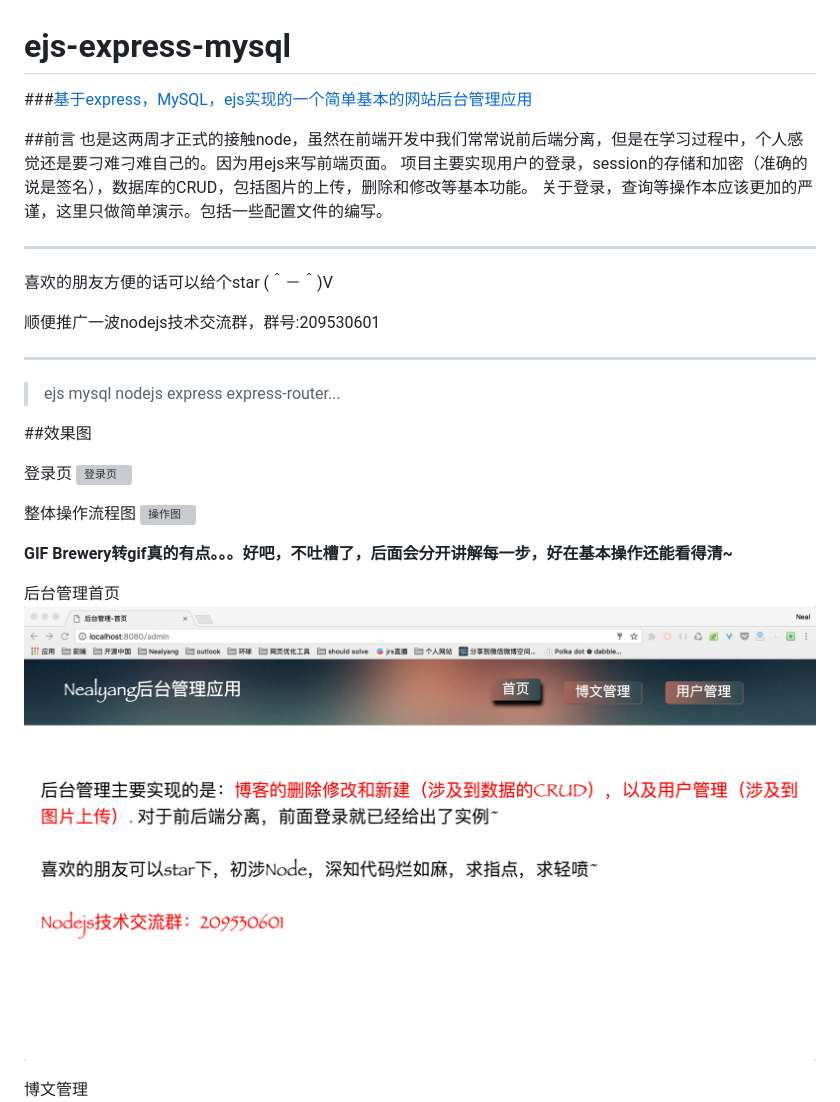
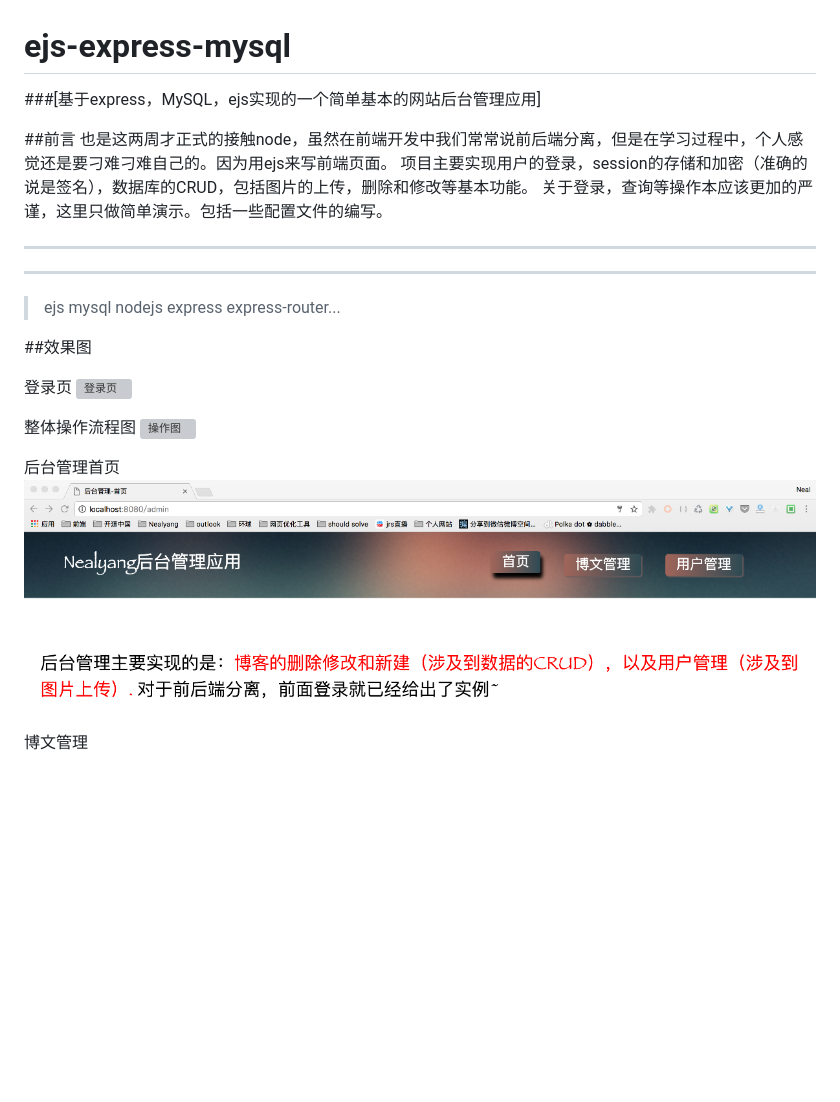
Before and after one commit to shaokai7878/diandian-App, a Markdown page: backstage/README.md, the part around the change. Rendered like a GitHub page; pictures changed too: backstage/resources/index.png; blank space fills up the shorter version; grey boxes are pictures that could not be loaded.

```diff
--- a/backstage/README.md
+++ b/backstage/README.md
@@ -1,7 +1,7 @@
 ejs-express-mysql
 ==
 
-###[基于express，MySQL，ejs实现的一个简单基本的网站后台管理应用](https://github.com/Nealyang/ejs-express-mysql)
+###[基于express，MySQL，ejs实现的一个简单基本的网站后台管理应用]
 
 ##前言
 也是这两周才正式的接触node，虽然在前端开发中我们常常说前后端分离，但是在学习过程中，个人感觉还是要刁难刁难自己的。因为用ejs来写前端页面。
@@ -9,9 +9,7 @@ ejs-express-mysql
 关于登录，查询等操作本应该更加的严谨，这里只做简单演示。包括一些配置文件的编写。
 
 ---
-喜欢的朋友方便的话可以给个star  (＾－＾)V
 
-顺便推广一波nodejs技术交流群，群号:209530601
 ***
 
 >ejs mysql nodejs express express-router...
@@ -24,7 +22,6 @@ ejs-express-mysql
 整体操作流程图
 ![操作图](./resources/show.gif)
 
-**GIF Brewery转gif真的有点。。。好吧，不吐槽了，后面会分开讲解每一步，好在基本操作还能看得清~**
 
 
 后台管理首页
```
